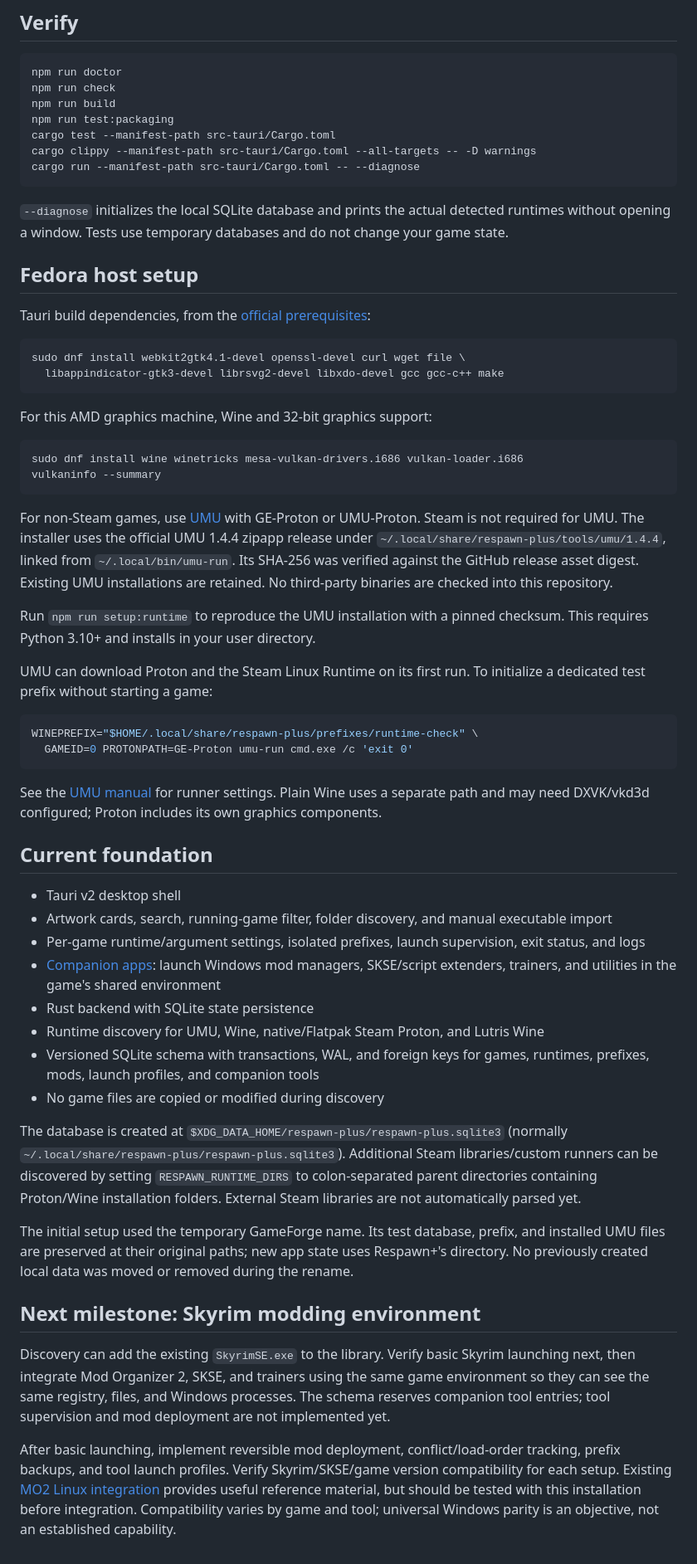
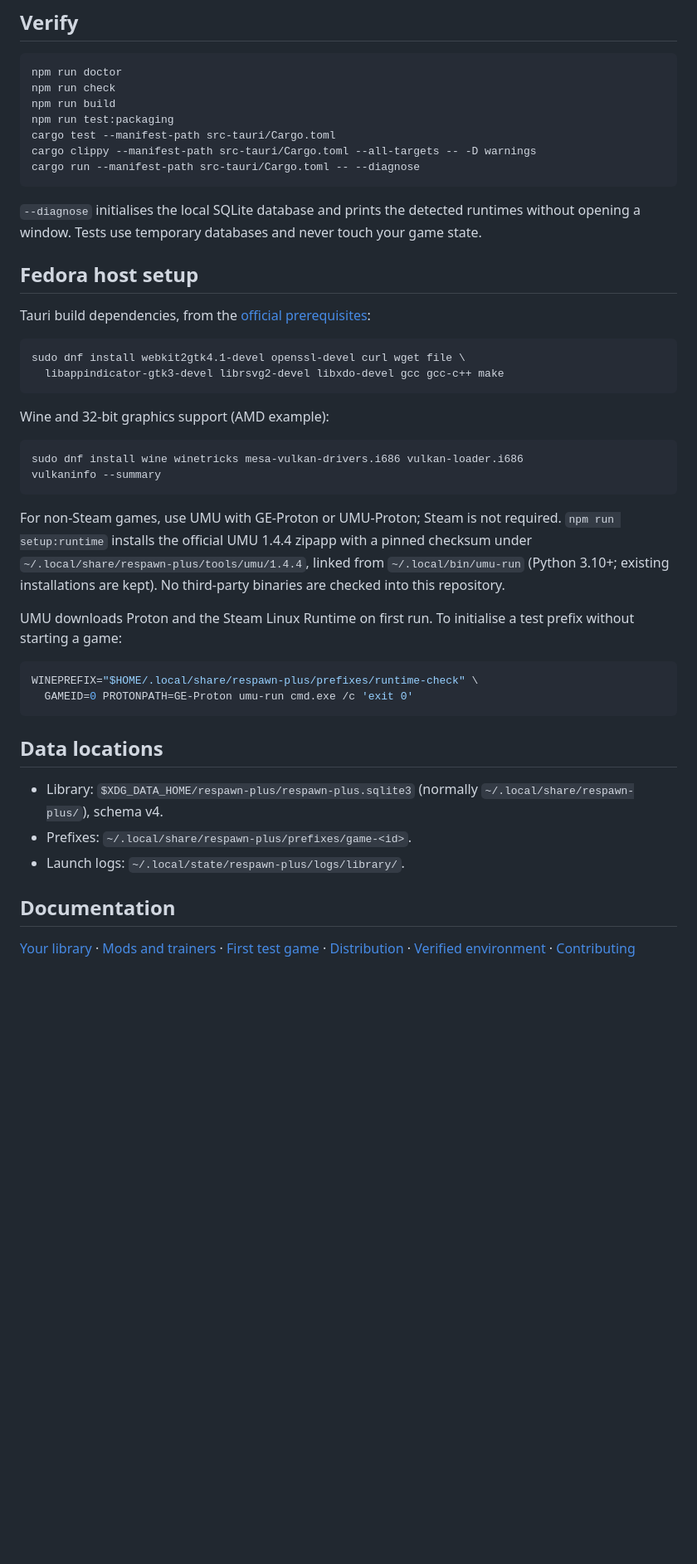
Before and after one commit to Phantom-Con-Artist/respawn-plus, a Markdown page: README.md, the part around one of its changes. Shown at 83% size. Drawn GitHub-style; blank space fills up the shorter version.

````diff
--- a/README.md
+++ b/README.md
@@ -39,7 +81,7 @@ cargo clippy --manifest-path src-tauri/Cargo.toml --all-targets -- -D warnings
 cargo run --manifest-path src-tauri/Cargo.toml -- --diagnose
 ```
 
-`--diagnose` initializes the local SQLite database and prints the actual detected runtimes without opening a window. Tests use temporary databases and do not change your game state.
+`--diagnose` initialises the local SQLite database and prints the detected runtimes without opening a window. Tests use temporary databases and never touch your game state.
 
 ## Fedora host setup
 
@@ -50,43 +92,28 @@ sudo dnf install webkit2gtk4.1-devel openssl-devel curl wget file \
   libappindicator-gtk3-devel librsvg2-devel libxdo-devel gcc gcc-c++ make
 ```
 
-For this AMD graphics machine, Wine and 32-bit graphics support:
+Wine and 32-bit graphics support (AMD example):
 
 ```bash
 sudo dnf install wine winetricks mesa-vulkan-drivers.i686 vulkan-loader.i686
 vulkaninfo --summary
 ```
 
-For non-Steam games, use [UMU](https://github.com/Open-Wine-Components/umu-launcher) with GE-Proton or UMU-Proton. Steam is not required for UMU. The installer uses the official UMU 1.4.4 zipapp release under `~/.local/share/respawn-plus/tools/umu/1.4.4`, linked from `~/.local/bin/umu-run`. Its SHA-256 was verified against the GitHub release asset digest. Existing UMU installations are retained. No third-party binaries are checked into this repository.
+For non-Steam games, use UMU with GE-Proton or UMU-Proton; Steam is not required. `npm run setup:runtime` installs the official UMU 1.4.4 zipapp with a pinned checksum under `~/.local/share/respawn-plus/tools/umu/1.4.4`, linked from `~/.local/bin/umu-run` (Python 3.10+; existing installations are kept). No third-party binaries are checked into this repository.
 
-Run `npm run setup:runtime` to reproduce the UMU installation with a pinned checksum. This requires Python 3.10+ and installs in your user directory.
-
-UMU can download Proton and the Steam Linux Runtime on its first run. To initialize a dedicated test prefix without starting a game:
+UMU downloads Proton and the Steam Linux Runtime on first run. To initialise a test prefix without starting a game:
 
 ```bash
 WINEPREFIX="$HOME/.local/share/respawn-plus/prefixes/runtime-check" \
   GAMEID=0 PROTONPATH=GE-Proton umu-run cmd.exe /c 'exit 0'
 ```
 
-See the [UMU manual](https://github.com/Open-Wine-Components/umu-launcher/blob/main/docs/umu.1.scd) for runner settings. Plain Wine uses a separate path and may need DXVK/vkd3d configured; Proton includes its own graphics components.
+## Data locations
 
-## Current foundation
+- Library: `$XDG_DATA_HOME/respawn-plus/respawn-plus.sqlite3` (normally `~/.local/share/respawn-plus/`), schema v4.
+- Prefixes: `~/.local/share/respawn-plus/prefixes/game-<id>`.
+- Launch logs: `~/.local/state/respawn-plus/logs/library/`.
 
-- Tauri v2 desktop shell
-- Artwork cards, search, running-game filter, folder discovery, and manual executable import
-- Per-game runtime/argument settings, isolated prefixes, launch supervision, exit status, and logs
-- [Companion apps](docs/companion-apps.md): launch Windows mod managers, SKSE/script extenders, trainers, and utilities in the game's shared environment
-- Rust backend with SQLite state persistence
-- Runtime discovery for UMU, Wine, native/Flatpak Steam Proton, and Lutris Wine
-- Versioned SQLite schema with transactions, WAL, and foreign keys for games, runtimes, prefixes, mods, launch profiles, and companion tools
-- No game files are copied or modified during discovery
+## Documentation
 
-The database is created at `$XDG_DATA_HOME/respawn-plus/respawn-plus.sqlite3` (normally `~/.local/share/respawn-plus/respawn-plus.sqlite3`). Additional Steam libraries/custom runners can be discovered by setting `RESPAWN_RUNTIME_DIRS` to colon-separated parent directories containing Proton/Wine installation folders. External Steam libraries are not automatically parsed yet.
-
-The initial setup used the temporary GameForge name. Its test database, prefix, and installed UMU files are preserved at their original paths; new app state uses Respawn+'s directory. No previously created local data was moved or removed during the rename.
-
-## Next milestone: Skyrim modding environment
-
-Discovery can add the existing `SkyrimSE.exe` to the library. Verify basic Skyrim launching next, then integrate Mod Organizer 2, SKSE, and trainers using the same game environment so they can see the same registry, files, and Windows processes. The schema reserves companion tool entries; tool supervision and mod deployment are not implemented yet.
-
-After basic launching, implement reversible mod deployment, conflict/load-order tracking, prefix backups, and tool launch profiles. Verify Skyrim/SKSE/game version compatibility for each setup. Existing [MO2 Linux integration](https://github.com/Furglitch/modorganizer2-linux-installer) provides useful reference material, but should be tested with this installation before integration. Compatibility varies by game and tool; universal Windows parity is an objective, not an established capability.
+[Your library](docs/library.md) · [Mods and trainers](docs/companion-apps.md) · [First test game](docs/test-game.md) · [Distribution](docs/distribution.md) · [Verified environment](docs/environment.md) · [Contributing](CONTRIBUTING.md)
````
Also changed, not shown: other parts of README.md (+57 -15 lines), 2 other files.
